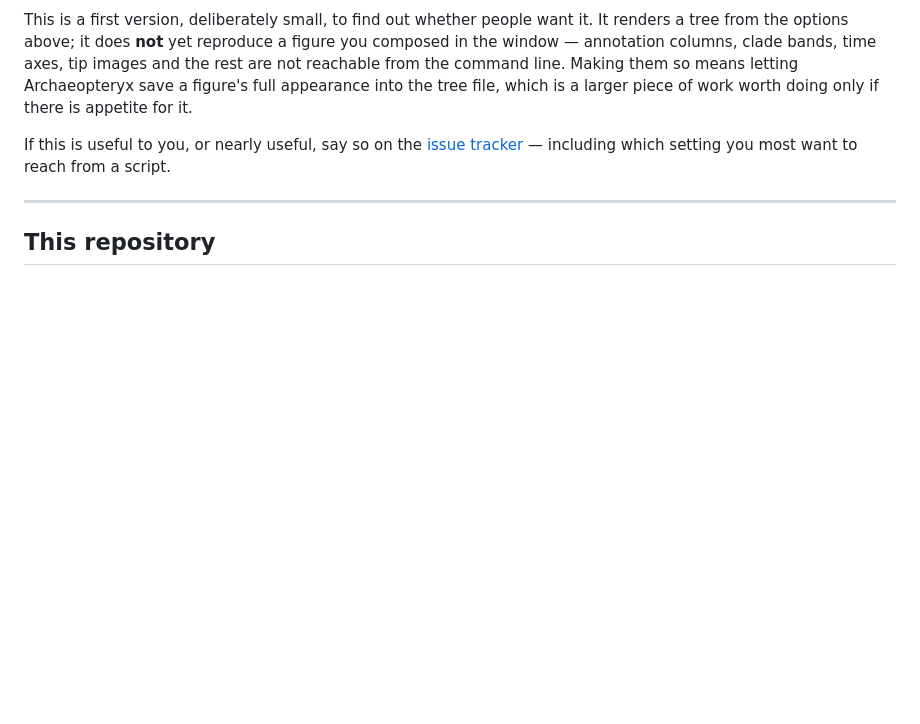
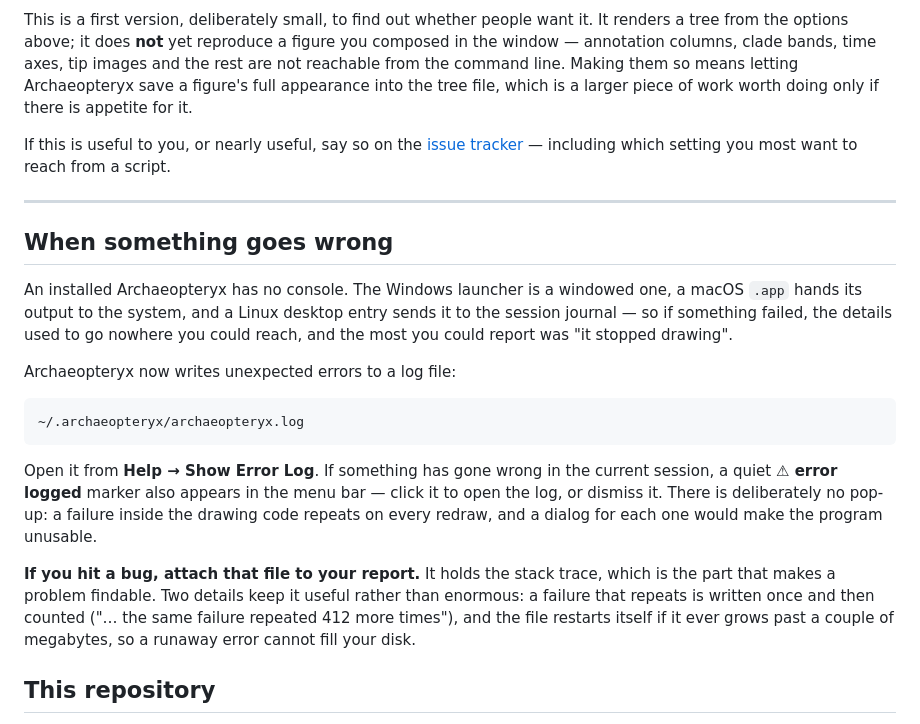
Before and after one commit to cmzmasek/archaeopteryx, a Markdown page: README.md, the part around the change. Rendered like a GitHub page; blank space fills up the shorter version.

Commit message:
Manual: where errors go now that installed builds have no console

````diff
--- a/README.md
+++ b/README.md
@@ -1099,6 +1099,32 @@ setting you most want to reach from a script.
 
 ---
 
+## When something goes wrong
+
+An installed Archaeopteryx has no console. The Windows launcher is a windowed
+one, a macOS `.app` hands its output to the system, and a Linux desktop entry
+sends it to the session journal — so if something failed, the details used to go
+nowhere you could reach, and the most you could report was "it stopped drawing".
+
+Archaeopteryx now writes unexpected errors to a log file:
+
+```
+~/.archaeopteryx/archaeopteryx.log
+```
+
+Open it from **Help → Show Error Log**. If something has gone wrong in the
+current session, a quiet **⚠ error logged** marker also appears in the menu bar —
+click it to open the log, or dismiss it. There is deliberately no pop-up: a
+failure inside the drawing code repeats on every redraw, and a dialog for each
+one would make the program unusable.
+
+**If you hit a bug, attach that file to your report.** It holds the stack trace,
+which is the part that makes a problem findable. Two details keep it useful
+rather than enormous: a failure that repeats is written once and then counted
+("… the same failure repeated 412 more times"), and the file restarts itself if
+it ever grows past a couple of megabytes, so a runaway error cannot fill your
+disk.
+
 ## This repository
 
 This is the **home** of Archaeopteryx: the website (`docs/`, served by GitHub
````
